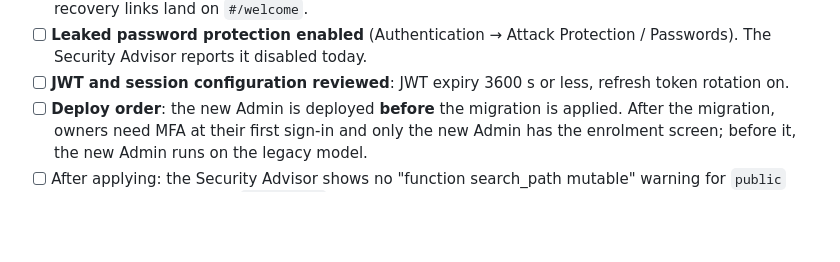
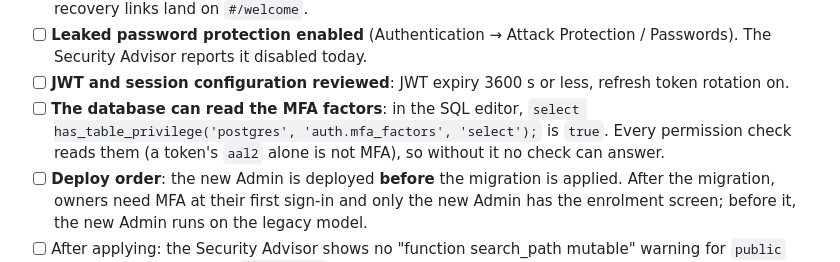
Before and after one commit to Pedruzz30/SpaceUnderground, a Markdown page: docs/release-checklist.md, the part around the change. Rendered like a GitHub page; blank space fills up the shorter version.

```diff
--- a/docs/release-checklist.md
+++ b/docs/release-checklist.md
@@ -54,6 +54,10 @@ migration applied. Details: `docs/security-architecture.md`, "Authentication".
       Protection / Passwords). The Security Advisor reports it disabled today.
 - [ ] **JWT and session configuration reviewed**: JWT expiry 3600 s or less,
       refresh token rotation on.
+- [ ] **The database can read the MFA factors**: in the SQL editor,
+      `select has_table_privilege('postgres', 'auth.mfa_factors', 'select');`
+      is `true`. Every permission check reads them (a token's `aal2` alone
+      is not MFA), so without it no check can answer.
 - [ ] **Deploy order**: the new Admin is deployed **before** the migration is
       applied. After the migration, owners need MFA at their first sign-in and
       only the new Admin has the enrolment screen; before it, the new Admin
```
Also changed, not shown: docs/security-architecture.md (+63 -15 lines).
